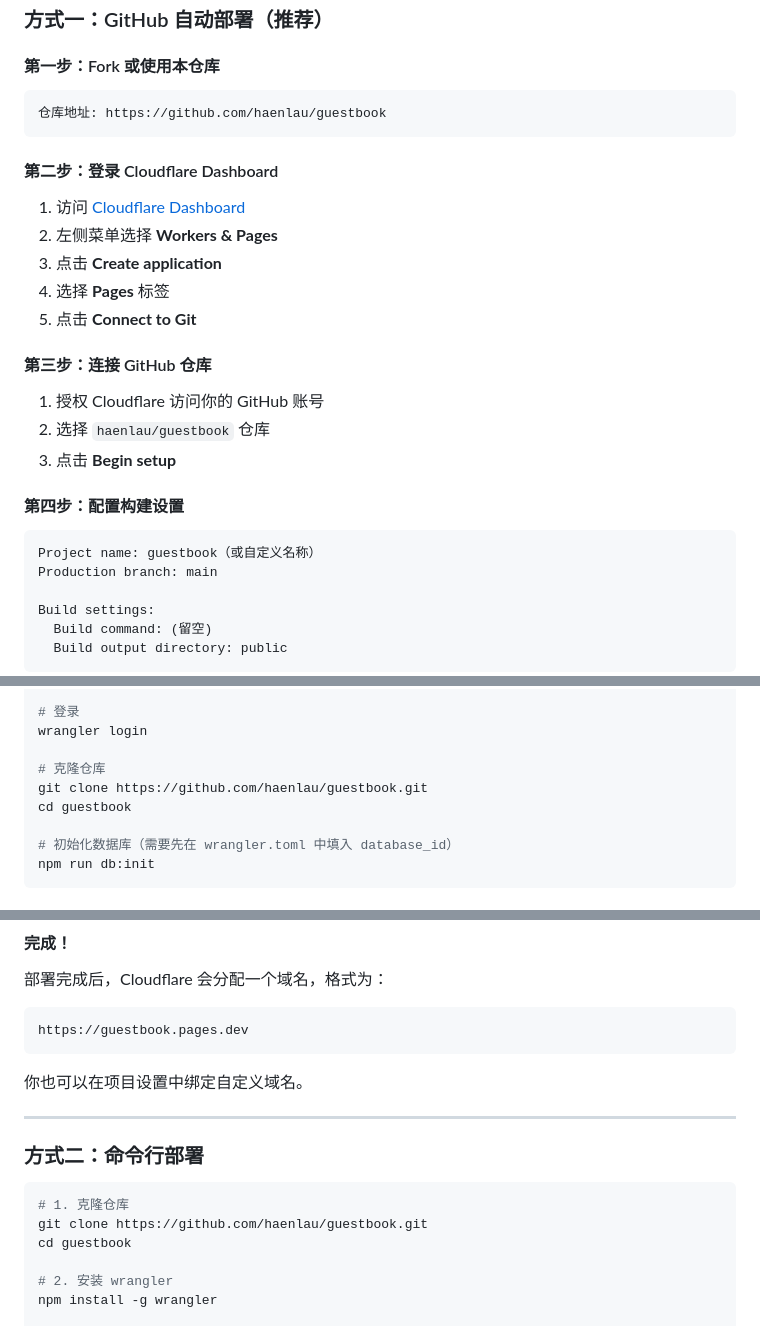
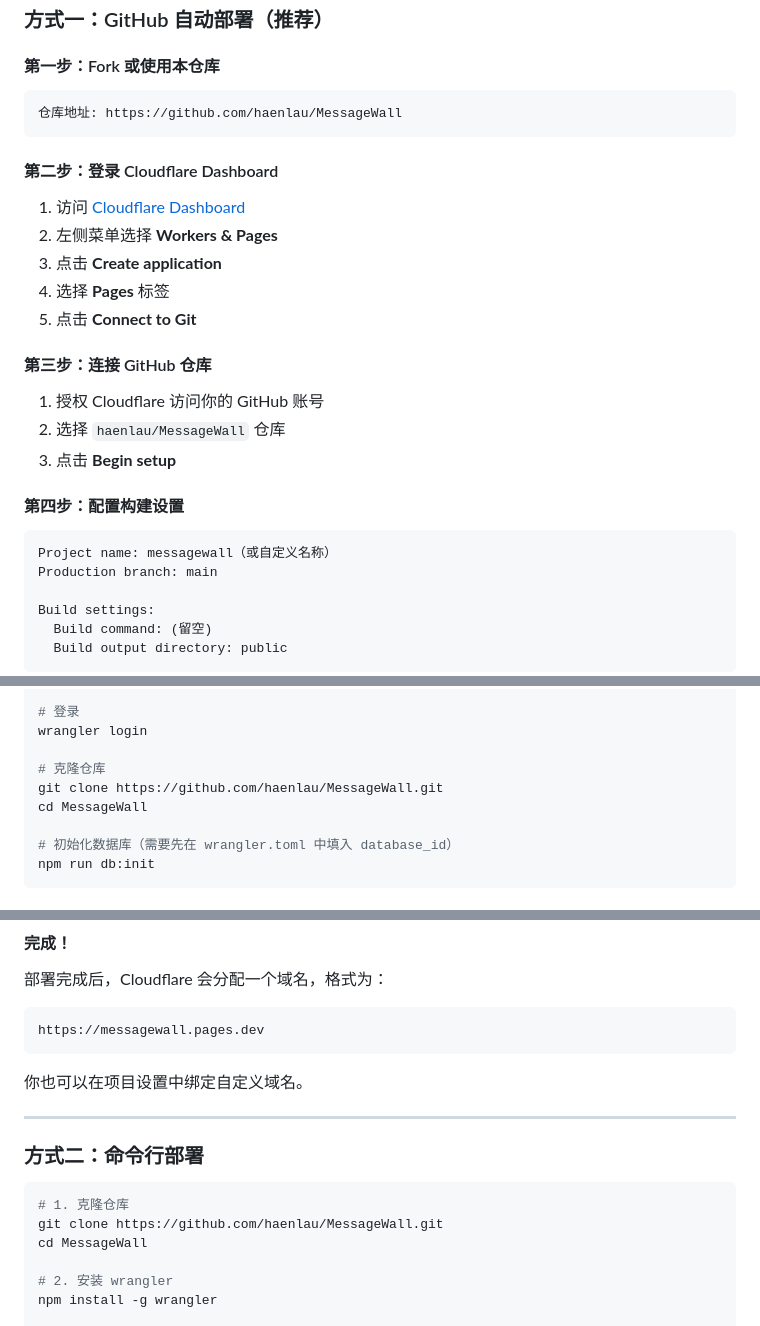
Before and after one commit to haenlau/MessageWall, a Markdown page: README.md, 3 parts joined by grey strips. Drawn GitHub-style.

Commit message:
docs: update repo name to MessageWall
- GitHub URLs: haenlau/guestbook → haenlau/MessageWall
- Pages URL: guestbook.pages.dev → messagewall.pages.dev
- Project structure display updated

````diff
--- a/README.md
+++ b/README.md
@@ -72,7 +72,7 @@
 #### 第一步：Fork 或使用本仓库
 
 ```
-仓库地址: https://github.com/haenlau/guestbook
+仓库地址: https://github.com/haenlau/MessageWall
 ```
 
 #### 第二步：登录 Cloudflare Dashboard
@@ -86,13 +86,13 @@
 #### 第三步：连接 GitHub 仓库
 
 1. 授权 Cloudflare 访问你的 GitHub 账号
-2. 选择 `haenlau/guestbook` 仓库
+2. 选择 `haenlau/MessageWall` 仓库
 3. 点击 **Begin setup**
 
 #### 第四步：配置构建设置
 
 ```
-Project name: guestbook（或自定义名称）
+Project name: messagewall（或自定义名称）
 Production branch: main
 
 Build settings:
@@ -139,8 +139,8 @@ npm install -g wrangler
 wrangler login
 
 # 克隆仓库
-git clone https://github.com/haenlau/guestbook.git
-cd guestbook
+git clone https://github.com/haenlau/MessageWall.git
+cd MessageWall
 
 # 初始化数据库（需要先在 wrangler.toml 中填入 database_id）
 npm run db:init
@@ -166,7 +166,7 @@ database_id = "你的数据库ID"  # ← 替换这里
 
 部署完成后，Cloudflare 会分配一个域名，格式为：
 ```
-https://guestbook.pages.dev
+https://messagewall.pages.dev
 ```
 
 你也可以在项目设置中绑定自定义域名。
@@ -177,8 +177,8 @@ https://guestbook.pages.dev
 
 ```bash
 # 1. 克隆仓库
-git clone https://github.com/haenlau/guestbook.git
-cd guestbook
+git clone https://github.com/haenlau/MessageWall.git
+cd MessageWall
 
 # 2. 安装 wrangler
 npm install -g wrangler
````
Also changed, not shown: other parts of README.md (+2 -2 lines).
